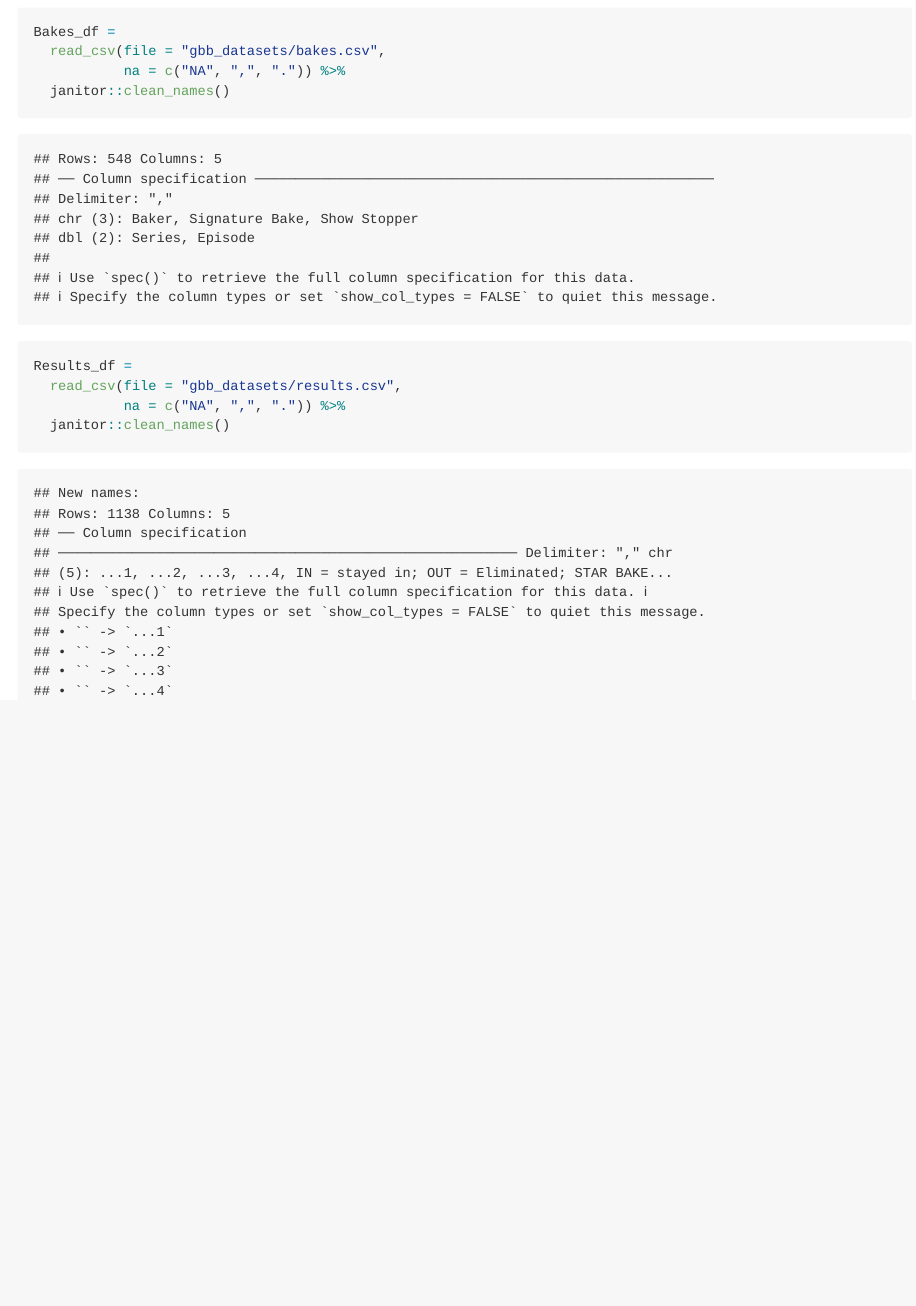
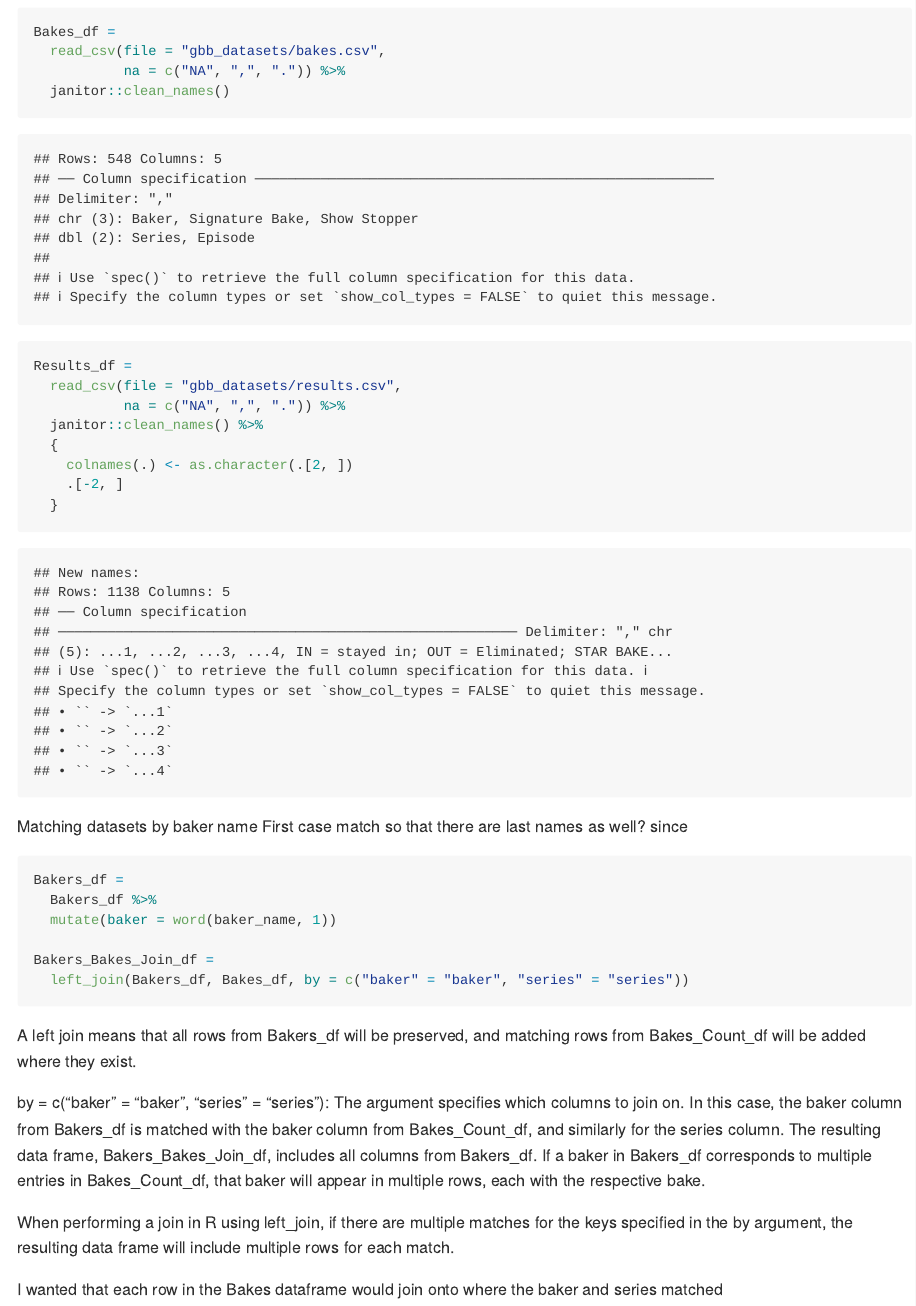
Before and after one commit to fp2513/p8105_hw2_fp2513, an R Markdown document (p8105_hw2_fp2513.Rmd): the page in a window 1100 px wide, from 5900 px down. The pictures show the output file p8105_hw2_fp2513.md that the author committed with the source, drawn offline in the style of GitHub.

Commit message:
Results df use row 2 as column names

````diff
--- a/p8105_hw2_fp2513.Rmd
+++ b/p8105_hw2_fp2513.Rmd
@@ -189,5 +189,31 @@ Bakes_df =
 Results_df =
   read_csv(file = "gbb_datasets/results.csv",
            na = c("NA", ",", ".")) %>%
-  janitor::clean_names()
+  janitor::clean_names() %>%
+  {
+    colnames(.) <- as.character(.[2, ])
+    .[-2, ]
+  }
 ```
+
+Matching datasets by baker name
+First case match so that there are last names as well? since
+
+```{r}
+Bakers_df =
+  Bakers_df %>%
+  mutate(baker = word(baker_name, 1))
+
+Bakers_Bakes_Join_df =
+  left_join(Bakers_df, Bakes_df, by = c("baker" = "baker", "series" = "series"))
+
+```
+
+A left join means that all rows from Bakers_df will be preserved, and matching rows from Bakes_Count_df will be added where they exist.
+
+by = c("baker" = "baker", "series" = "series"): The argument specifies which columns to join on. In this case, the baker column from Bakers_df is matched with the baker column from Bakes_Count_df, and similarly for the series column.
+The resulting data frame, Bakers_Bakes_Join_df,  includes all columns from Bakers_df. If a baker in Bakers_df corresponds to multiple entries in Bakes_Count_df, that baker will appear in multiple rows, each with the respective bake.
+
+When performing a join in R using left_join, if there are multiple matches for the keys specified in the by argument, the resulting data frame will include multiple rows for each match.
+
+I wanted that each row in the Bakes dataframe would join onto where the baker and series matched
````
Also changed, not shown: p8105_hw2_fp2513.md.
